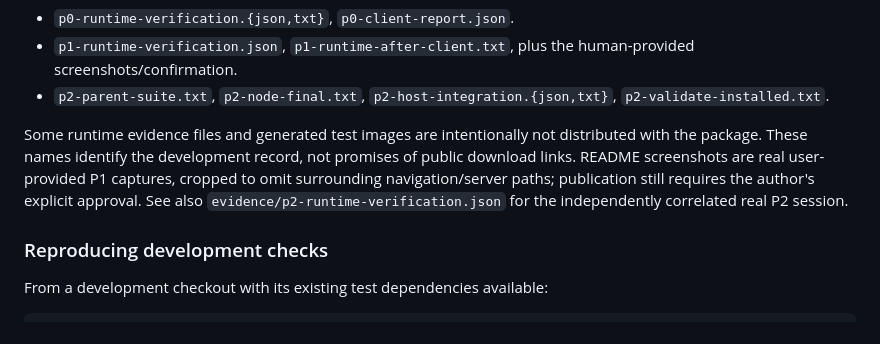
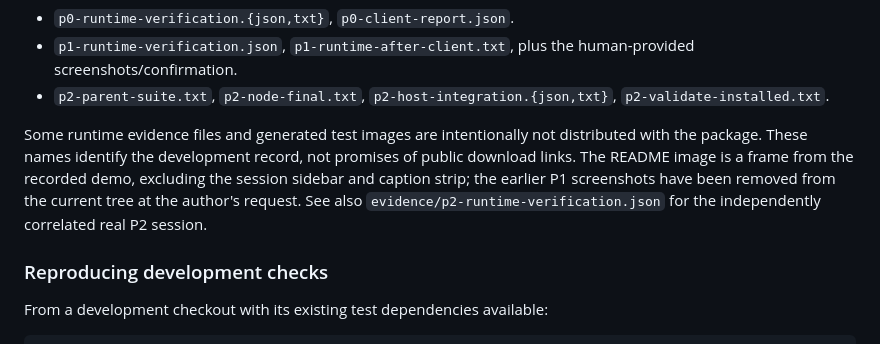
Before and after one commit to 1lpredest1nato/hermes-design-studio, a Markdown page: docs/architecture-and-verification.md, the part around the change. GitHub-like rendering.

```diff
--- a/docs/architecture-and-verification.md
+++ b/docs/architecture-and-verification.md
@@ -97,7 +97,7 @@ Relevant recorded evidence names (maintained by the parent outside this docs-onl
 - `p1-runtime-verification.json`, `p1-runtime-after-client.txt`, plus the human-provided screenshots/confirmation.
 - `p2-parent-suite.txt`, `p2-node-final.txt`, `p2-host-integration.{json,txt}`, `p2-validate-installed.txt`.
 
-Some runtime evidence files and generated test images are intentionally not distributed with the package. These names identify the development record, not promises of public download links. README screenshots are real user-provided P1 captures, cropped to omit surrounding navigation/server paths; publication still requires the author's explicit approval. See also `evidence/p2-runtime-verification.json` for the independently correlated real P2 session.
+Some runtime evidence files and generated test images are intentionally not distributed with the package. These names identify the development record, not promises of public download links. The README image is a frame from the recorded demo, excluding the session sidebar and caption strip; the earlier P1 screenshots have been removed from the current tree at the author's request. See also `evidence/p2-runtime-verification.json` for the independently correlated real P2 session.
 
 ### Reproducing development checks
 
```
Also changed, not shown: README.md (+3 -4 lines), docs/screenshots/diagnostics-p1.png (deleted), docs/screenshots/studio-demo.png (added), docs/screenshots/studio-p1.png (deleted).
